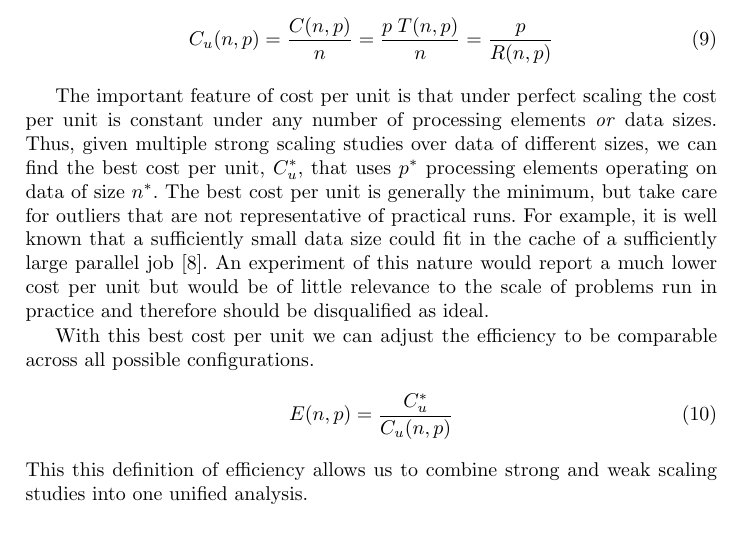
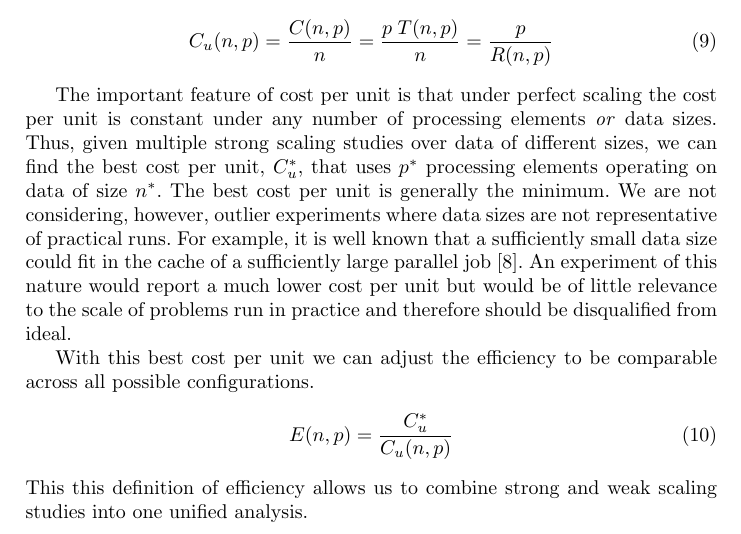
Before and after one commit to kmorel-papers/FormalScalingMetric, a LaTeX paper (FormalScalingMetric.tex): part of page 4 of 9, cut so that both start at the same text. Compiled offline with pdfLaTeX.

Commit message:
Rewording of cache outlier by Ron.

```diff
--- a/FormalScalingMetric.tex
+++ b/FormalScalingMetric.tex
@@ -330,13 +330,13 @@ cost per unit is constant under any number of processing elements \emph{or}
 data sizes. Thus, given multiple strong scaling studies over data of
 different sizes, we can find the best cost per unit, $C_u^*$, that uses
 $p^*$ processing elements operating on data of size $n^*$. The best cost
-per unit is generally the minimum, but take care for outliers that are not
-representative of practical runs. For example, it is well known that a
-sufficiently small data size could fit in the cache of a sufficiently large
-parallel job\lcite{Gustafson1990}. An experiment of this nature would
-report a much lower cost per unit but would be of little relevance to the
-scale of problems run in practice and therefore should be disqualified as
-ideal.
+per unit is generally the minimum. We are not considering, however, outlier
+experiments where data sizes are not representative of practical runs. For
+example, it is well known that a sufficiently small data size could fit in
+the cache of a sufficiently large parallel job\lcite{Gustafson1990}. An
+experiment of this nature would report a much lower cost per unit but would
+be of little relevance to the scale of problems run in practice and
+therefore should be disqualified from ideal.
 
 With this best
 cost per unit we can adjust the efficiency to be comparable across all
```
